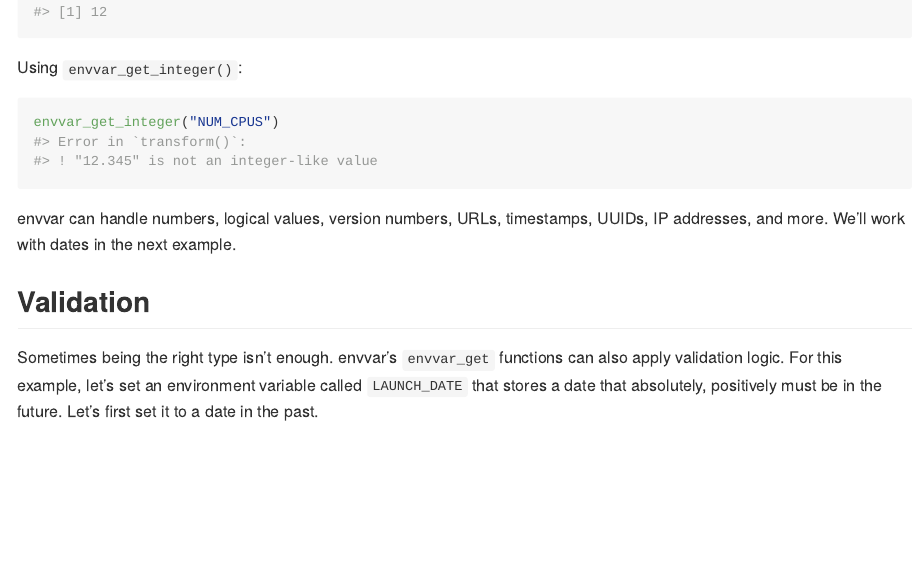
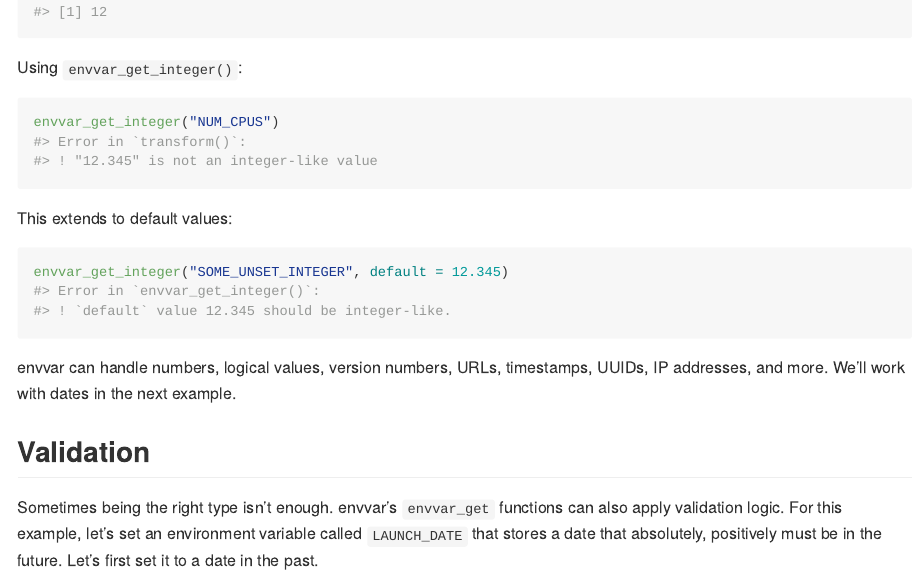
Before and after one commit to briandconnelly/envvar, an R Markdown document (README.Rmd): the page in a window 1100 px wide, from 1610 px down. Rendered offline with R 4.5, knitr and Pandoc, with nearby package versions; badge pictures from the web are left out.

Commit message:
Add note about erroring for invalid default values

````diff
--- a/README.Rmd
+++ b/README.Rmd
@@ -99,6 +99,12 @@ Using `envvar_get_integer()`:
 envvar_get_integer("NUM_CPUS")
 ```
 
+This extends to default values:
+
+```{r envvar int conversion default, error=TRUE}
+envvar_get_integer("SOME_UNSET_INTEGER", default = 12.345)
+```
+
 envvar can handle numbers, logical values, version numbers, URLs, timestamps, UUIDs, IP addresses, and more.
 We'll work with dates in the next example.
 
````
Also changed, not shown: README.md.
